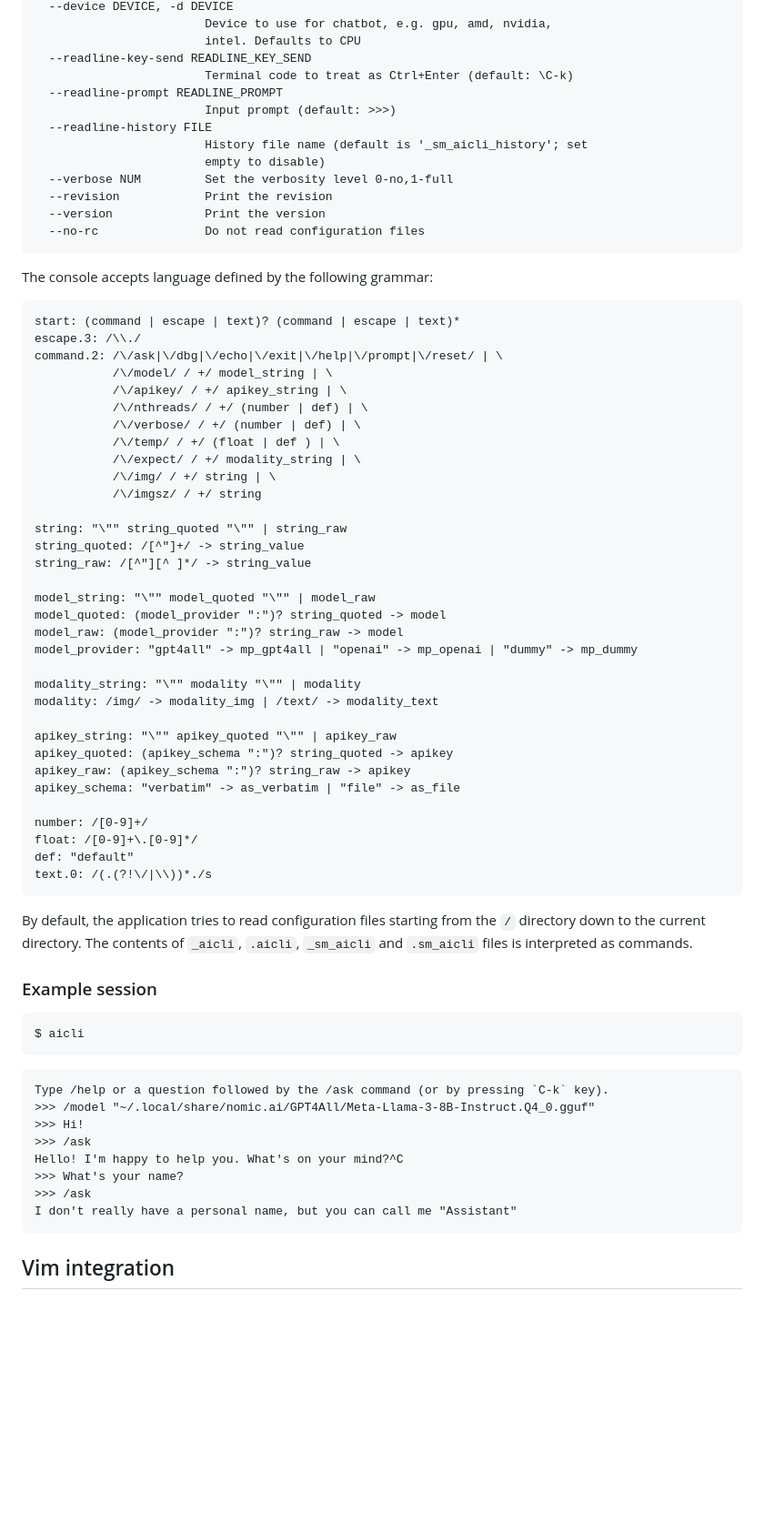
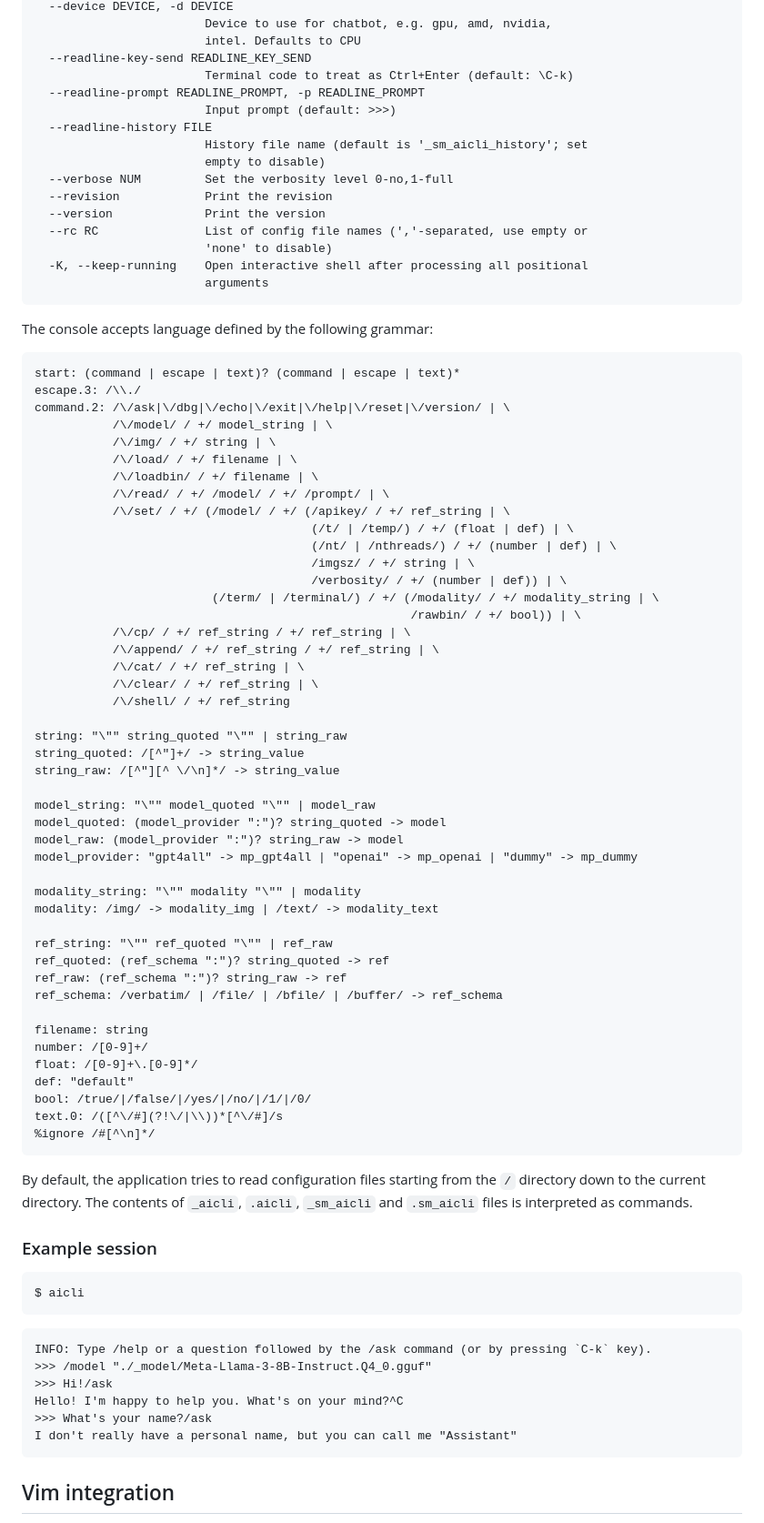
Before and after one commit to sergei-mironov/aicli, a Markdown page: README.md, the part around the change printed below. Shown: that part at 91% size. Rendered like a GitHub page; blank space fills up the shorter version.

````diff
--- a/README.md
+++ b/README.md
@@ -76,7 +87,7 @@ options:
                         intel. Defaults to CPU
   --readline-key-send READLINE_KEY_SEND
                         Terminal code to treat as Ctrl+Enter (default: \C-k)
-  --readline-prompt READLINE_PROMPT
+  --readline-prompt READLINE_PROMPT, -p READLINE_PROMPT
                         Input prompt (default: >>>)
   --readline-history FILE
                         History file name (default is '_sm_aicli_history'; set
@@ -84,7 +95,10 @@ options:
   --verbose NUM         Set the verbosity level 0-no,1-full
   --revision            Print the revision
   --version             Print the version
-  --no-rc               Do not read configuration files
+  --rc RC               List of config file names (','-separated, use empty or
+                        'none' to disable)
+  -K, --keep-running    Open interactive shell after processing all positional
+                        arguments
 ```
 
 The console accepts language defined by the following grammar:
@@ -100,19 +114,28 @@ print(dedent(GRAMMAR).strip())
 ``` result
 start: (command | escape | text)? (command | escape | text)*
 escape.3: /\\./
-command.2: /\/ask|\/dbg|\/echo|\/exit|\/help|\/prompt|\/reset/ | \
+command.2: /\/ask|\/dbg|\/echo|\/exit|\/help|\/reset|\/version/ | \
            /\/model/ / +/ model_string | \
-           /\/apikey/ / +/ apikey_string | \
-           /\/nthreads/ / +/ (number | def) | \
-           /\/verbose/ / +/ (number | def) | \
-           /\/temp/ / +/ (float | def ) | \
-           /\/expect/ / +/ modality_string | \
            /\/img/ / +/ string | \
-           /\/imgsz/ / +/ string
+           /\/load/ / +/ filename | \
+           /\/loadbin/ / +/ filename | \
+           /\/read/ / +/ /model/ / +/ /prompt/ | \
+           /\/set/ / +/ (/model/ / +/ (/apikey/ / +/ ref_string | \
+                                       (/t/ | /temp/) / +/ (float | def) | \
+                                       (/nt/ | /nthreads/) / +/ (number | def) | \
+                                       /imgsz/ / +/ string | \
+                                       /verbosity/ / +/ (number | def)) | \
+                         (/term/ | /terminal/) / +/ (/modality/ / +/ modality_string | \
+                                                     /rawbin/ / +/ bool)) | \
+           /\/cp/ / +/ ref_string / +/ ref_string | \
+           /\/append/ / +/ ref_string / +/ ref_string | \
+           /\/cat/ / +/ ref_string | \
+           /\/clear/ / +/ ref_string | \
+           /\/shell/ / +/ ref_string
 
 string: "\"" string_quoted "\"" | string_raw
 string_quoted: /[^"]+/ -> string_value
-string_raw: /[^"][^ ]*/ -> string_value
+string_raw: /[^"][^ \/\n]*/ -> string_value
 
 model_string: "\"" model_quoted "\"" | model_raw
 model_quoted: (model_provider ":")? string_quoted -> model
@@ -122,15 +145,18 @@ model_provider: "gpt4all" -> mp_gpt4all | "openai" -> mp_openai | "dummy" -> mp_
 modality_string: "\"" modality "\"" | modality
 modality: /img/ -> modality_img | /text/ -> modality_text
 
-apikey_string: "\"" apikey_quoted "\"" | apikey_raw
-apikey_quoted: (apikey_schema ":")? string_quoted -> apikey
-apikey_raw: (apikey_schema ":")? string_raw -> apikey
-apikey_schema: "verbatim" -> as_verbatim | "file" -> as_file
+ref_string: "\"" ref_quoted "\"" | ref_raw
+ref_quoted: (ref_schema ":")? string_quoted -> ref
+ref_raw: (ref_schema ":")? string_raw -> ref
+ref_schema: /verbatim/ | /file/ | /bfile/ | /buffer/ -> ref_schema
 
+filename: string
 number: /[0-9]+/
 float: /[0-9]+\.[0-9]*/
 def: "default"
-text.0: /(.(?!\/|\\))*./s
+bool: /true/|/false/|/yes/|/no/|/1/|/0/
+text.0: /([^\/#](?!\/|\\))*[^\/#]/s
+%ignore /#[^\n]*/
 ```
 
 By default, the application tries to read configuration files starting from the `/` directory down
@@ -143,13 +169,11 @@ interpreted as commands.
 $ aicli
 ```
 ``` txt
-Type /help or a question followed by the /ask command (or by pressing `C-k` key).
->>> /model "~/.local/share/nomic.ai/GPT4All/Meta-Llama-3-8B-Instruct.Q4_0.gguf"
->>> Hi!
->>> /ask
+INFO: Type /help or a question followed by the /ask command (or by pressing `C-k` key).
+>>> /model "./_model/Meta-Llama-3-8B-Instruct.Q4_0.gguf"
+>>> Hi!/ask
 Hello! I'm happy to help you. What's on your mind?^C
->>> What's your name?
->>> /ask
+>>> What's your name?/ask
 I don't really have a personal name, but you can call me "Assistant"
 ```
 
````
Also changed, not shown: other parts of README.md (+14 -3 lines).
